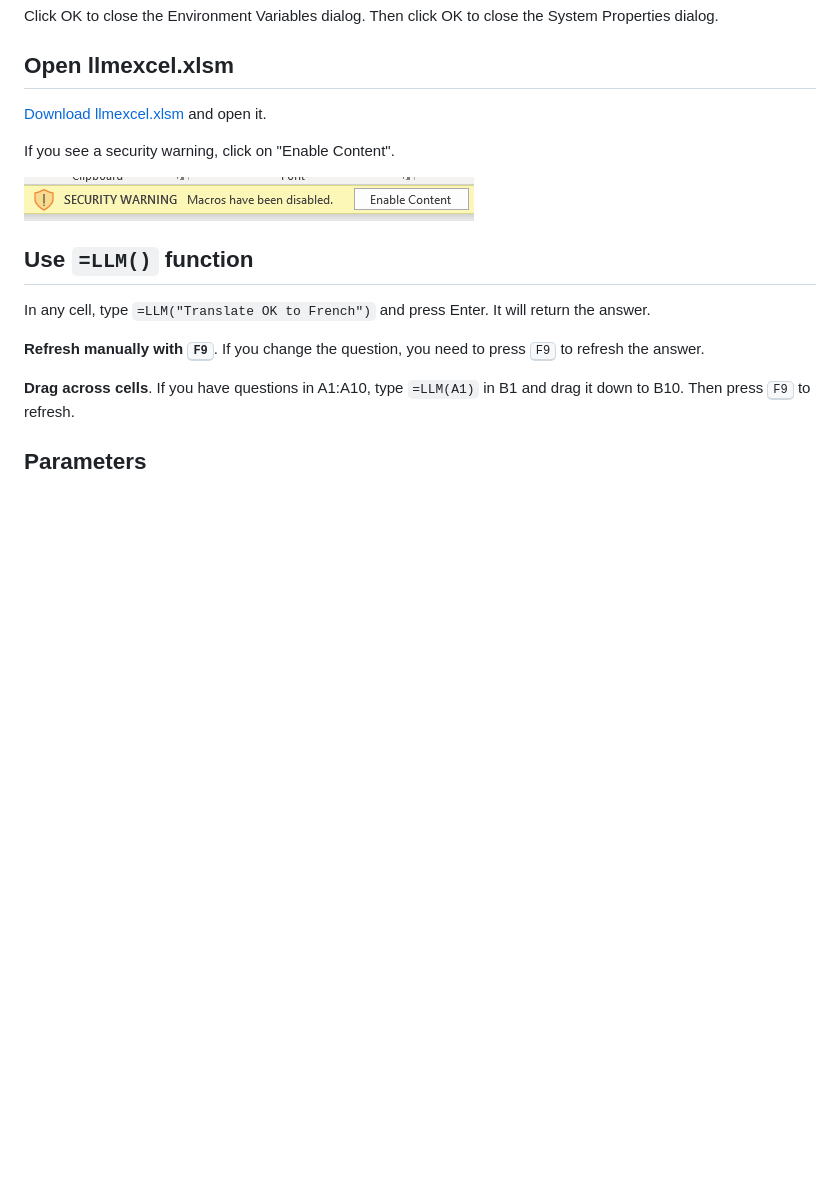
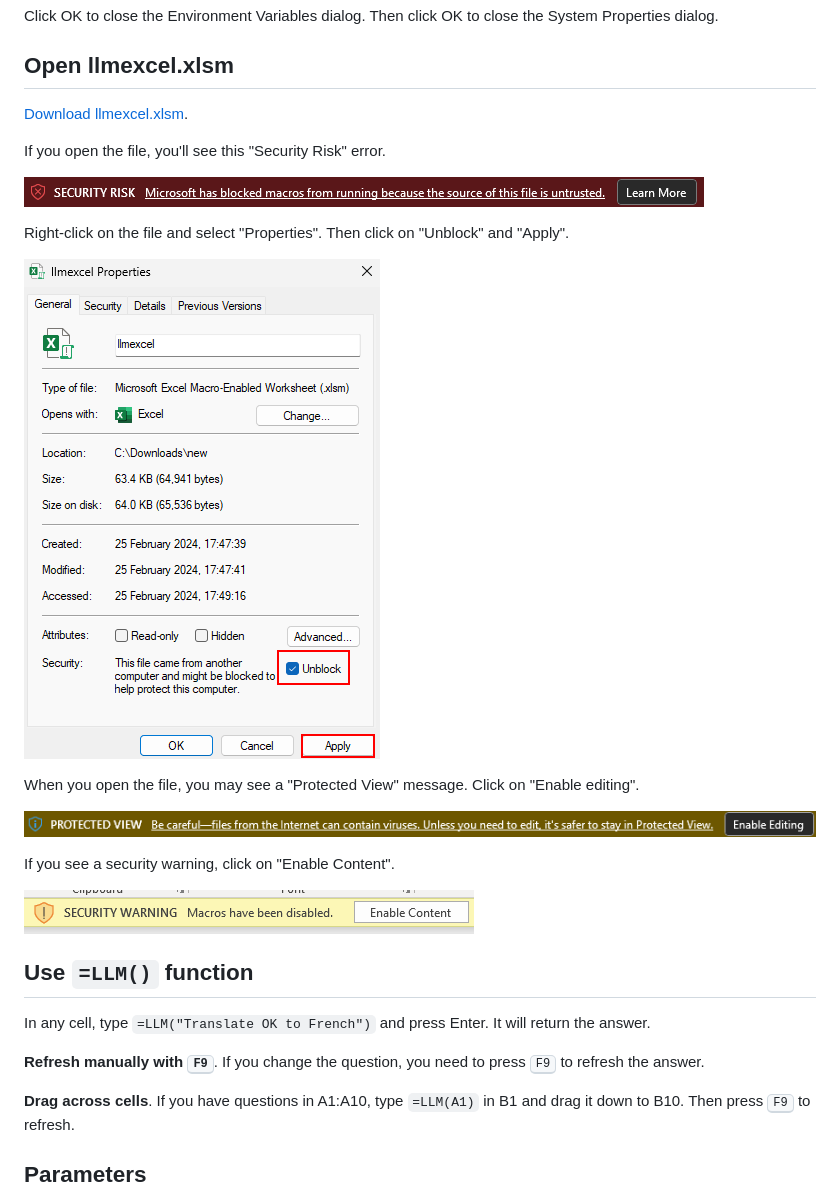
Before and after one commit to sanand0/llmexcel, a Markdown page: README.md, the part around the change printed below. Rendered like a GitHub page; pictures changed too: docs/download-enable-editing.png (added), docs/download-security-risk.png (added), docs/download-unblock.png (added); blank space fills up the shorter version.

Commit message:
DOC: Explain how to unblock the file

```diff
--- a/README.md
+++ b/README.md
@@ -54,7 +54,19 @@ Click OK to close the Environment Variables dialog. Then click OK to close the S
 
 ## Open llmexcel.xlsm
 
-[Download llmexcel.xlsm](llmexcel.xlsm ":ignore") and open it.
+[Download llmexcel.xlsm](llmexcel.xlsm ":ignore").
+
+If you open the file, you'll see this "Security Risk" error.
+
+![Security Risk](docs/download-security-risk.png)
+
+Right-click on the file and select "Properties". Then click on "Unblock" and "Apply".
+
+![Unblock](docs/download-unblock.png)
+
+When you open the file, you may see a "Protected View" message. Click on "Enable editing".
+
+![Enable editing](docs/download-enable-editing.png)
 
 If you see a security warning, click on "Enable Content".
 
```
Also changed, not shown: other parts of README.md (+2 -0 lines).
